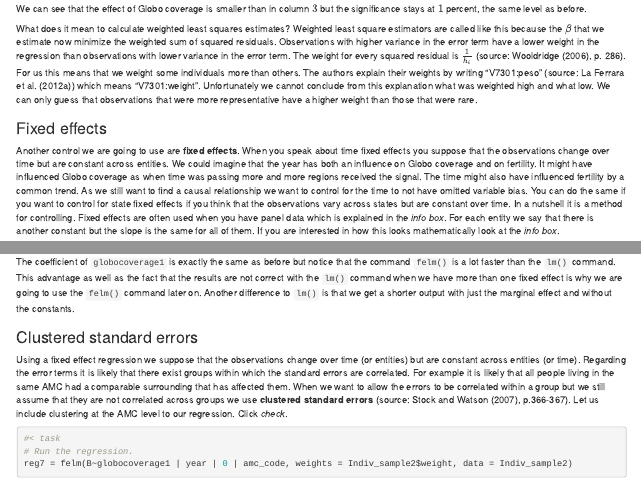
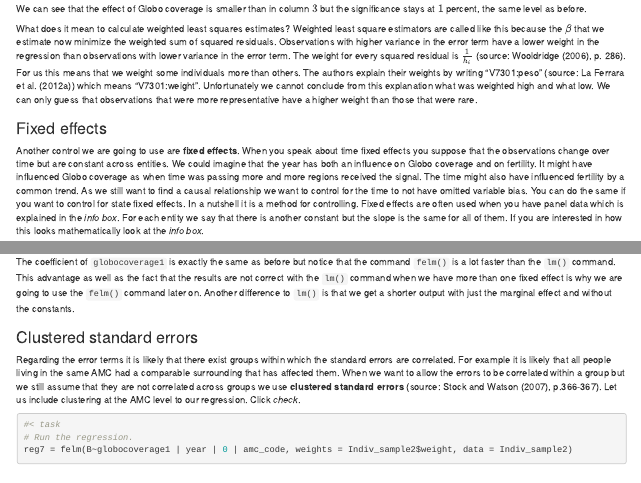
Before and after one commit to ClaraUlmer/RTutorSoapOperas, an R Markdown document (inst/ps/SoapOperas/SoapOperas_sol.Rmd): the page in a window 1100 px wide, from 14660 px down, and a second part further down, joined at a grey line. Rendered offline with R 4.5, knitr and Pandoc, with nearby package versions; some code elsewhere in the file could not run offline.

Commit message:
update 1

````diff
--- a/inst/ps/SoapOperas/SoapOperas_sol.Rmd
+++ b/inst/ps/SoapOperas/SoapOperas_sol.Rmd
@@ -623,7 +623,7 @@ What does it mean to calculate weighted least squares estimates? Weighted least
 
 ### Fixed effects
 
-Another control we are going to use are **fixed effects**. When you speak about time fixed effects you suppose that the observations change over time but are constant across entities. We could imagine that the year has both an influence on Globo coverage and on fertility. It might have influenced Globo coverage as when time was passing more and more regions received the signal. The time might also have influenced fertility by a common trend. As we still want to find a causal relationship we want to control for the time to not have omitted variable bias. You can do the same if you want to control for state fixed effects if you think that the observations vary across states but are constant over time. In a nutshell it is a method for controlling. Fixed effects are often used when you have panel data which is explained in the *info box*. For each entity we say that there is another constant but the slope is the same for all of them. If you are interested in how this looks mathematically look at the *info box*.
+Another control we are going to use are **fixed effects**. When you speak about time fixed effects you suppose that the observations change over time but are constant across entities. We could imagine that the year has both an influence on Globo coverage and on fertility. It might have influenced Globo coverage as when time was passing more and more regions received the signal. The time might also have influenced fertility by a common trend. As we still want to find a causal relationship we want to control for the time to not have omitted variable bias. You can do the same if you want to control for state fixed effects. In a nutshell it is a method for controlling. Fixed effects are often used when you have panel data which is explained in the *info box*. For each entity we say that there is another constant but the slope is the same for all of them. If you are interested in how this looks mathematically look at the *info box*.
 
 #< info "Panel data"
 You have panel data when you observe many entities over time and each entity is observed at least twice. Another name for this kind of data is *longitudinal data*. There are two types: balanced and unbalanced panel data. In the first one mentioned all entities are observed in all time periods. In the unbalanced data set there is information about at least one period for one entity missing (source: Stock and Watson (2007), p.13, 350-351). In our case we have information about women in many census years. As the number of observations per woman varies we have unbalanced panel data.
@@ -686,7 +686,7 @@ stargazer(reg6, type = "html")
 
 ### Clustered standard errors
 
-Using a fixed effect regression we suppose that the observations change over time (or entities) but are constant across entities (or time). Regarding the error terms it is likely that there exist groups within which the standard errors are correlated. For example it is likely that all people living in the same AMC had a comparable surrounding that has affected them. When we want to allow the errors to be correlated within a group but we still assume that they are not correlated across groups we use **clustered standard errors** (source: Stock and Watson (2007), p.366-367). Let us include clustering at the AMC level to our regression. Click *check*.
+Regarding the error terms it is likely that there exist groups within which the standard errors are correlated. For example it is likely that all people living in the same AMC had a comparable surrounding that has affected them. When we want to allow the errors to be correlated within a group but we still assume that they are not correlated across groups we use **clustered standard errors** (source: Stock and Watson (2007), p.366-367). Let us include clustering at the AMC level to our regression. Click *check*.
 
 ```{r "4_1_Theory_and_Regressions_in_R_b__2",results='asis'}
 #< task
````
Also changed, not shown: 2 other files.
